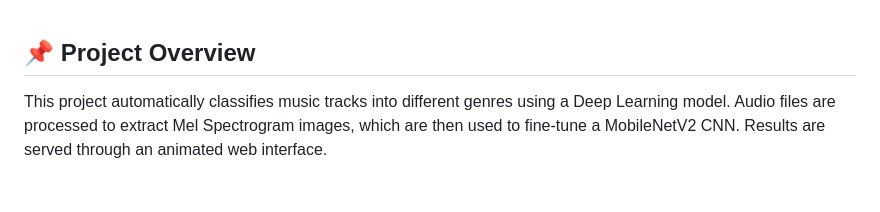
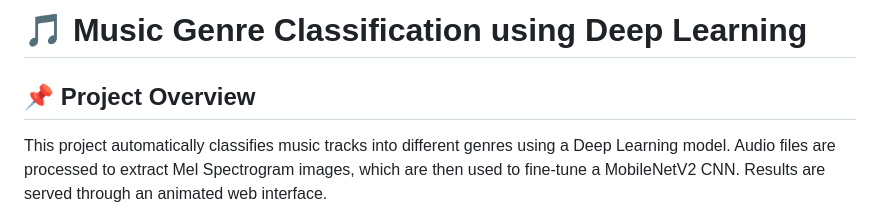
Before and after one commit to vishalgola/Music-Genre-Classifier, a Markdown page: Readme.md, the part around the change. GitHub-like rendering; blank space fills up the shorter version.

```diff
--- a/Readme.md
+++ b/Readme.md
@@ -1,3 +1,4 @@
+# 🎵 Music Genre Classification using Deep Learning
 
 ## 📌 Project Overview
 
```
